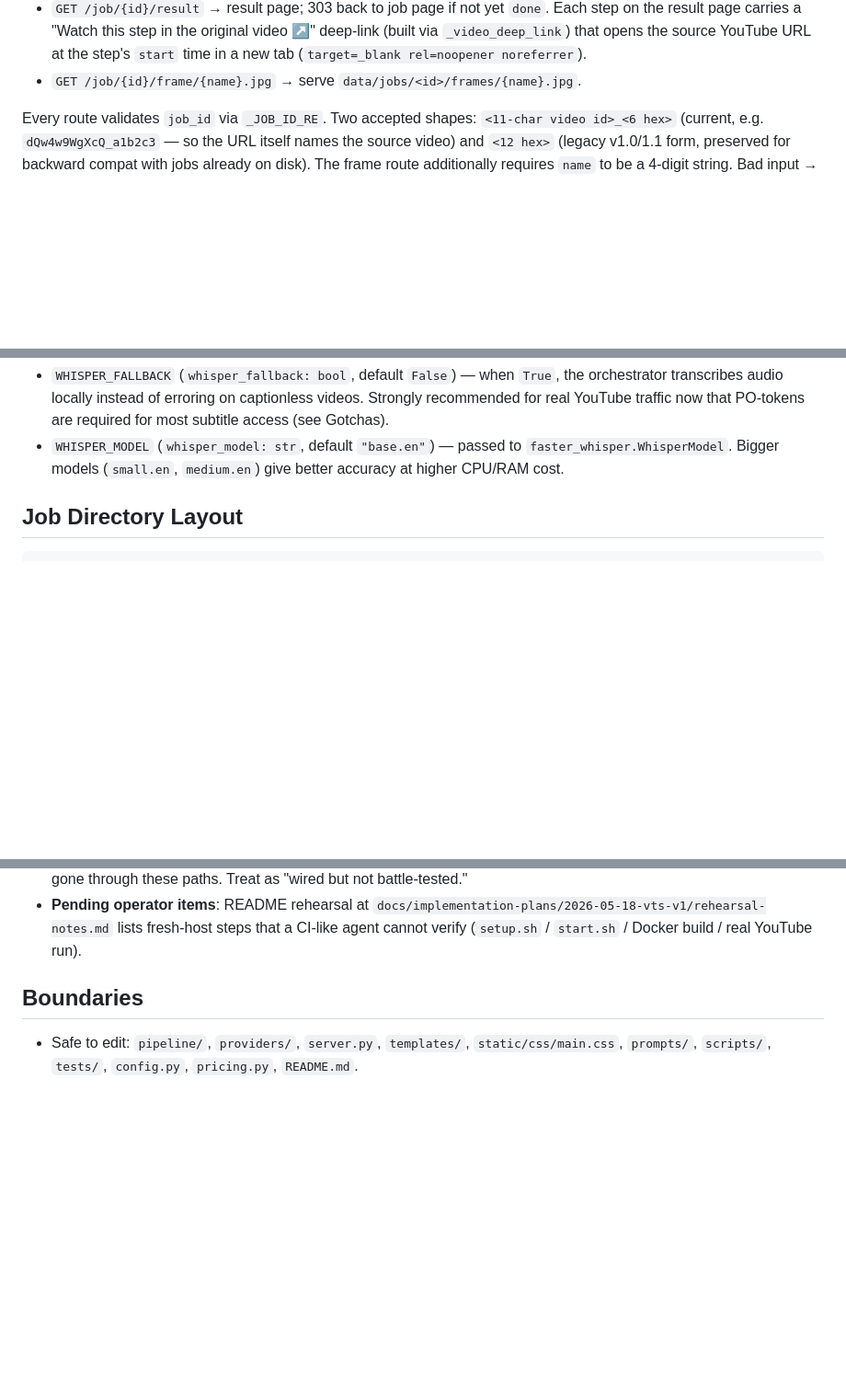
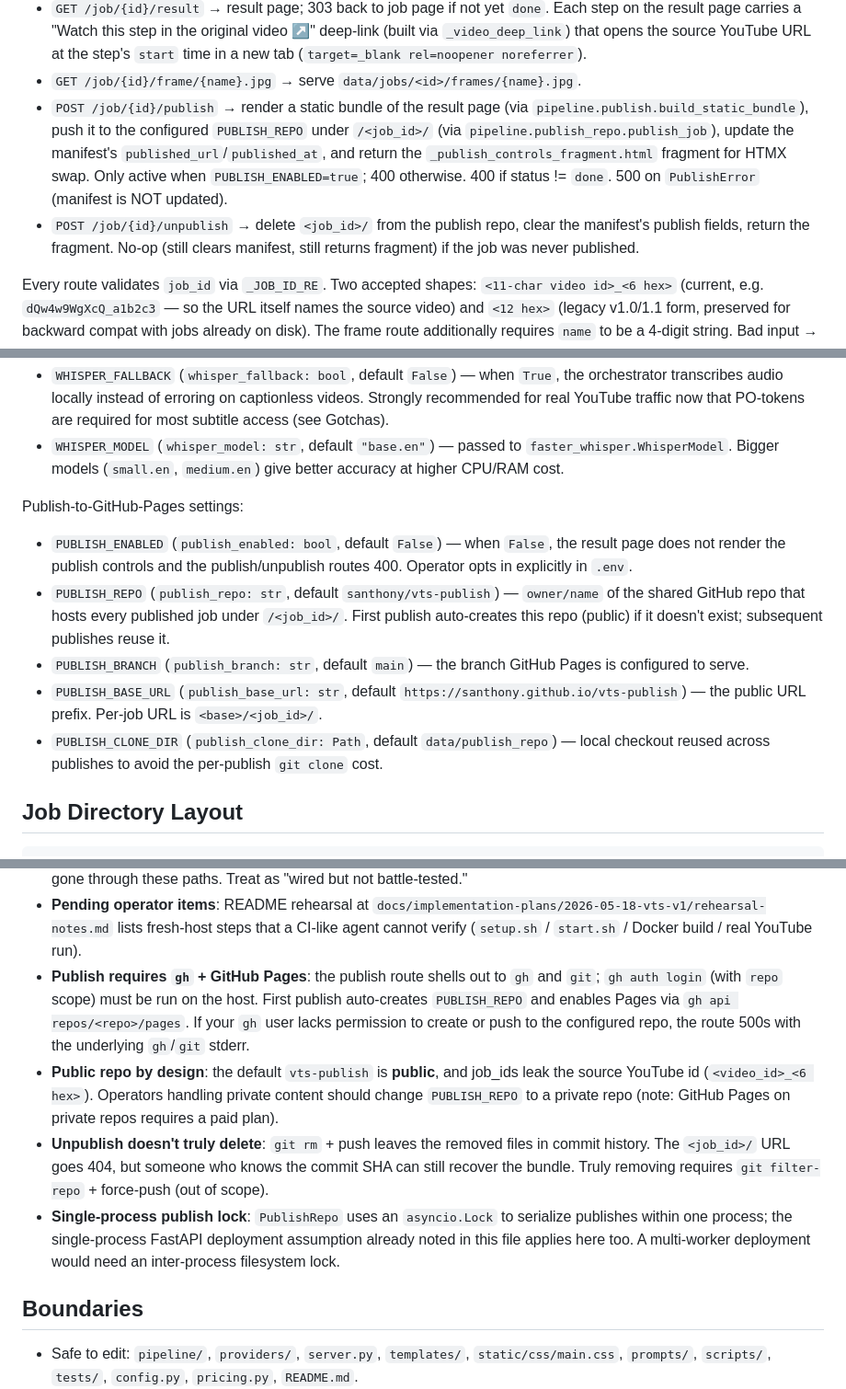
Before and after one commit to santhony/video-to-steps, a Markdown page: CLAUDE.md, 3 parts joined by grey strips. Shown at 92% size. Drawn GitHub-style; blank space fills up the shorter version.

Commit message:
Document publish-to-github-pages feature in CLAUDE.md

```diff
--- a/CLAUDE.md
+++ b/CLAUDE.md
@@ -241,6 +250,18 @@ by `llm_outline`, `llm_refine`, and `caption_winners` (NOT
   that opens the source YouTube URL at the step's `start` time in a
   new tab (`target=_blank rel=noopener noreferrer`).
 - `GET /job/{id}/frame/{name}.jpg` → serve `data/jobs/<id>/frames/{name}.jpg`.
+- `POST /job/{id}/publish` → render a static bundle of the result page
+  (via `pipeline.publish.build_static_bundle`), push it to the
+  configured `PUBLISH_REPO` under `/<job_id>/` (via
+  `pipeline.publish_repo.publish_job`), update the manifest's
+  `published_url`/`published_at`, and return the
+  `_publish_controls_fragment.html` fragment for HTMX swap. Only
+  active when `PUBLISH_ENABLED=true`; 400 otherwise. 400 if status
+  != `done`. 500 on `PublishError` (manifest is NOT updated).
+- `POST /job/{id}/unpublish` → delete `<job_id>/` from the publish
+  repo, clear the manifest's publish fields, return the fragment.
+  No-op (still clears manifest, still returns fragment) if the job
+  was never published.
 
 Every route validates `job_id` via `_JOB_ID_RE`. Two accepted shapes:
 `<11-char video id>_<6 hex>` (current, e.g. `dQw4w9WgXcQ_a1b2c3` — so
@@ -274,6 +295,24 @@ Whisper-fallback settings:
 - `WHISPER_MODEL` (`whisper_model: str`, default `"base.en"`) — passed
   to `faster_whisper.WhisperModel`. Bigger models (`small.en`,
   `medium.en`) give better accuracy at higher CPU/RAM cost.
+
+Publish-to-GitHub-Pages settings:
+- `PUBLISH_ENABLED` (`publish_enabled: bool`, default `False`) — when
+  `False`, the result page does not render the publish controls and
+  the publish/unpublish routes 400. Operator opts in explicitly in
+  `.env`.
+- `PUBLISH_REPO` (`publish_repo: str`, default `santhony/vts-publish`) —
+  `owner/name` of the shared GitHub repo that hosts every published
+  job under `/<job_id>/`. First publish auto-creates this repo (public)
+  if it doesn't exist; subsequent publishes reuse it.
+- `PUBLISH_BRANCH` (`publish_branch: str`, default `main`) — the branch
+  GitHub Pages is configured to serve.
+- `PUBLISH_BASE_URL` (`publish_base_url: str`, default
+  `https://santhony.github.io/vts-publish`) — the public URL prefix.
+  Per-job URL is `<base>/<job_id>/`.
+- `PUBLISH_CLONE_DIR` (`publish_clone_dir: Path`, default
+  `data/publish_repo`) — local checkout reused across publishes to
+  avoid the per-publish `git clone` cost.
 
 ## Job Directory Layout
 
@@ -367,6 +409,26 @@ store. Manifest is the only source of truth for status.
   `docs/implementation-plans/2026-05-18-vts-v1/rehearsal-notes.md`
   lists fresh-host steps that a CI-like agent cannot verify
   (`setup.sh` / `start.sh` / Docker build / real YouTube run).
+- **Publish requires `gh` + GitHub Pages**: the publish route shells
+  out to `gh` and `git`; `gh auth login` (with `repo` scope) must be
+  run on the host. First publish auto-creates `PUBLISH_REPO` and
+  enables Pages via `gh api repos/<repo>/pages`. If your `gh` user
+  lacks permission to create or push to the configured repo, the
+  route 500s with the underlying `gh`/`git` stderr.
+- **Public repo by design**: the default `vts-publish` is **public**,
+  and job_ids leak the source YouTube id (`<video_id>_<6 hex>`).
+  Operators handling private content should change `PUBLISH_REPO` to
+  a private repo (note: GitHub Pages on private repos requires a paid
+  plan).
+- **Unpublish doesn't truly delete**: `git rm` + push leaves the
+  removed files in commit history. The `<job_id>/` URL goes 404, but
+  someone who knows the commit SHA can still recover the bundle.
+  Truly removing requires `git filter-repo` + force-push (out of scope).
+- **Single-process publish lock**: `PublishRepo` uses an
+  `asyncio.Lock` to serialize publishes within one process; the
+  single-process FastAPI deployment assumption already noted in this
+  file applies here too. A multi-worker deployment would need an
+  inter-process filesystem lock.
 
 ## Boundaries
 - Safe to edit: `pipeline/`, `providers/`, `server.py`, `templates/`,
```
Also changed, not shown: other parts of CLAUDE.md (+15 -3 lines).
